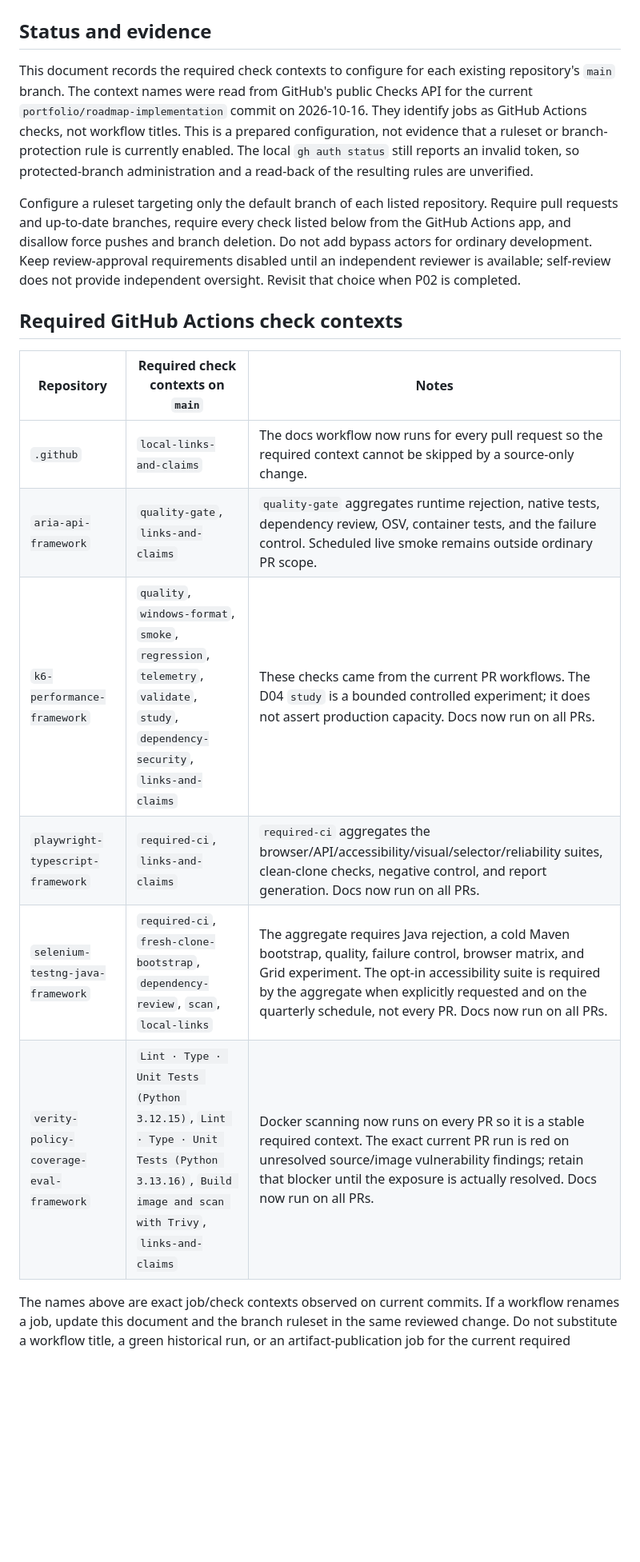
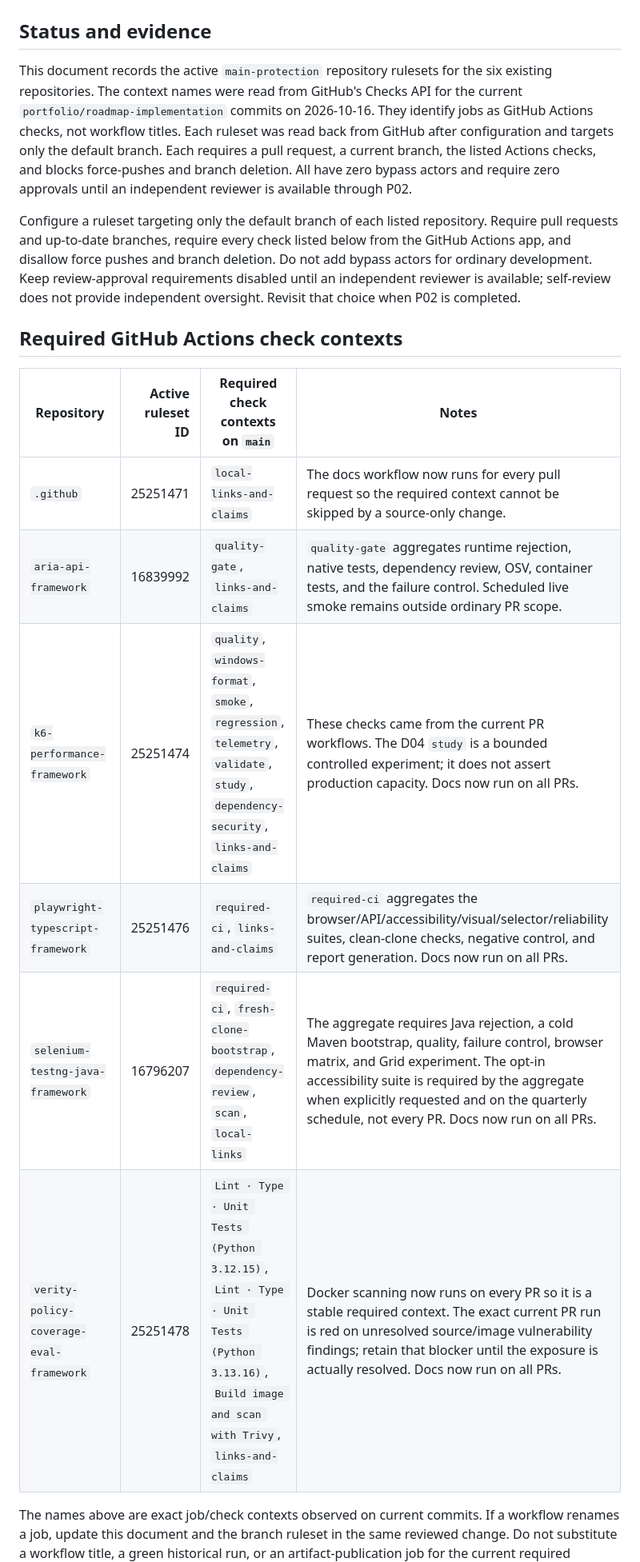
Before and after one commit to qa-test-automation-frameworks/.github, a Markdown page: docs/PORTFOLIO_BRANCH_PROTECTION.md, the part around one of its changes. Shown at 80% size. Drawn GitHub-style; blank space fills up the shorter version.

Commit message:
docs: record active portfolio branch protections

```diff
--- a/docs/PORTFOLIO_BRANCH_PROTECTION.md
+++ b/docs/PORTFOLIO_BRANCH_PROTECTION.md
@@ -2,12 +2,13 @@
 
 ## Status and evidence
 
-This document records the required check contexts to configure for each existing repository's
-`main` branch. The context names were read from GitHub's public Checks API for the current
-`portfolio/roadmap-implementation` commit on 2026-10-16. They identify jobs as GitHub Actions
-checks, not workflow titles. This is a prepared configuration, not evidence that a ruleset or
-branch-protection rule is currently enabled. The local `gh auth status` still reports an invalid
-token, so protected-branch administration and a read-back of the resulting rules are unverified.
+This document records the active `main-protection` repository rulesets for the six existing
+repositories. The context names were read from GitHub's Checks API for the current
+`portfolio/roadmap-implementation` commits on 2026-10-16. They identify jobs as GitHub Actions
+checks, not workflow titles. Each ruleset was read back from GitHub after configuration and targets
+only the default branch. Each requires a pull request, a current branch, the listed Actions checks,
+and blocks force-pushes and branch deletion. All have zero bypass actors and require zero approvals
+until an independent reviewer is available through P02.
 
 Configure a ruleset targeting only the default branch of each listed repository. Require pull
 requests and up-to-date branches, require every check listed below from the GitHub Actions app,
@@ -17,14 +18,14 @@ does not provide independent oversight. Revisit that choice when P02 is complete
 
 ## Required GitHub Actions check contexts
 
-| Repository                              | Required check contexts on `main`                                                                                                               | Notes                                                                                                                                                                                                                                                                                     |
-| --------------------------------------- | ----------------------------------------------------------------------------------------------------------------------------------------------- | ----------------------------------------------------------------------------------------------------------------------------------------------------------------------------------------------------------------------------------------------------------------------------------------- |
-| `.github`                               | `local-links-and-claims`                                                                                                                        | The docs workflow now runs for every pull request so the required context cannot be skipped by a source-only change.                                                                                                                                                                      |
-| `aria-api-framework`                    | `quality-gate`, `links-and-claims`                                                                                                              | `quality-gate` aggregates runtime rejection, native tests, dependency review, OSV, container tests, and the failure control. Scheduled live smoke remains outside ordinary PR scope.                                                                                                      |
-| `k6-performance-framework`              | `quality`, `windows-format`, `smoke`, `regression`, `telemetry`, `validate`, `study`, `dependency-security`, `links-and-claims`                 | These checks came from the current PR workflows. The D04 `study` is a bounded controlled experiment; it does not assert production capacity. Docs now run on all PRs.                                                                                                                     |
-| `playwright-typescript-framework`       | `required-ci`, `links-and-claims`                                                                                                               | `required-ci` aggregates the browser/API/accessibility/visual/selector/reliability suites, clean-clone checks, negative control, and report generation. Docs now run on all PRs.                                                                                                          |
-| `selenium-testng-java-framework`        | `required-ci`, `fresh-clone-bootstrap`, `dependency-review`, `scan`, `local-links`                                                              | The aggregate requires Java rejection, a cold Maven bootstrap, quality, failure control, browser matrix, and Grid experiment. The opt-in accessibility suite is required by the aggregate when explicitly requested and on the quarterly schedule, not every PR. Docs now run on all PRs. |
-| `verity-policy-coverage-eval-framework` | `Lint · Type · Unit Tests (Python 3.12.15)`, `Lint · Type · Unit Tests (Python 3.13.16)`, `Build image and scan with Trivy`, `links-and-claims` | Docker scanning now runs on every PR so it is a stable required context. The exact current PR run is red on unresolved source/image vulnerability findings; retain that blocker until the exposure is actually resolved. Docs now run on all PRs.                                         |
+| Repository                              | Active ruleset ID | Required check contexts on `main`                                                                                                               | Notes                                                                                                                                                                                                                                                                                     |
+| --------------------------------------- | ----------------: | ----------------------------------------------------------------------------------------------------------------------------------------------- | ----------------------------------------------------------------------------------------------------------------------------------------------------------------------------------------------------------------------------------------------------------------------------------------- |
+| `.github`                               | 25251471          | `local-links-and-claims`                                                                                                                        | The docs workflow now runs for every pull request so the required context cannot be skipped by a source-only change.                                                                                                                                                                      |
+| `aria-api-framework`                    | 16839992          | `quality-gate`, `links-and-claims`                                                                                                              | `quality-gate` aggregates runtime rejection, native tests, dependency review, OSV, container tests, and the failure control. Scheduled live smoke remains outside ordinary PR scope.                                                                                                      |
+| `k6-performance-framework`              | 25251474          | `quality`, `windows-format`, `smoke`, `regression`, `telemetry`, `validate`, `study`, `dependency-security`, `links-and-claims`                 | These checks came from the current PR workflows. The D04 `study` is a bounded controlled experiment; it does not assert production capacity. Docs now run on all PRs.                                                                                                                     |
+| `playwright-typescript-framework`       | 25251476          | `required-ci`, `links-and-claims`                                                                                                               | `required-ci` aggregates the browser/API/accessibility/visual/selector/reliability suites, clean-clone checks, negative control, and report generation. Docs now run on all PRs.                                                                                                          |
+| `selenium-testng-java-framework`        | 16796207          | `required-ci`, `fresh-clone-bootstrap`, `dependency-review`, `scan`, `local-links`                                                              | The aggregate requires Java rejection, a cold Maven bootstrap, quality, failure control, browser matrix, and Grid experiment. The opt-in accessibility suite is required by the aggregate when explicitly requested and on the quarterly schedule, not every PR. Docs now run on all PRs. |
+| `verity-policy-coverage-eval-framework` | 25251478          | `Lint · Type · Unit Tests (Python 3.12.15)`, `Lint · Type · Unit Tests (Python 3.13.16)`, `Build image and scan with Trivy`, `links-and-claims` | Docker scanning now runs on every PR so it is a stable required context. The exact current PR run is red on unresolved source/image vulnerability findings; retain that blocker until the exposure is actually resolved. Docs now run on all PRs.                                         |
 
 The names above are exact job/check contexts observed on current commits. If a workflow renames a
 job, update this document and the branch ruleset in the same reviewed change. Do not substitute a
```
Also changed, not shown: other parts of docs/PORTFOLIO_BRANCH_PROTECTION.md (+21 -5 lines).
